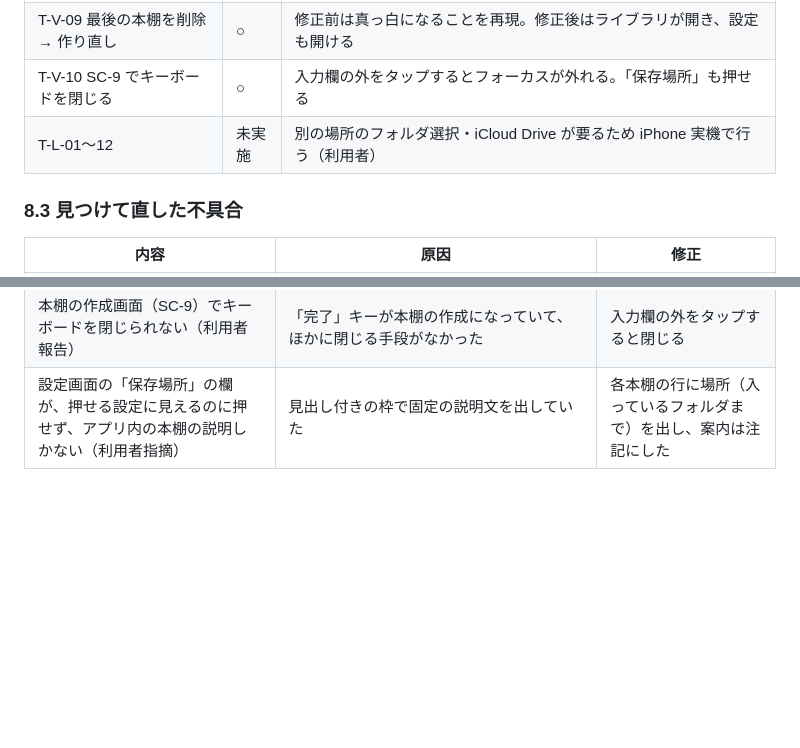
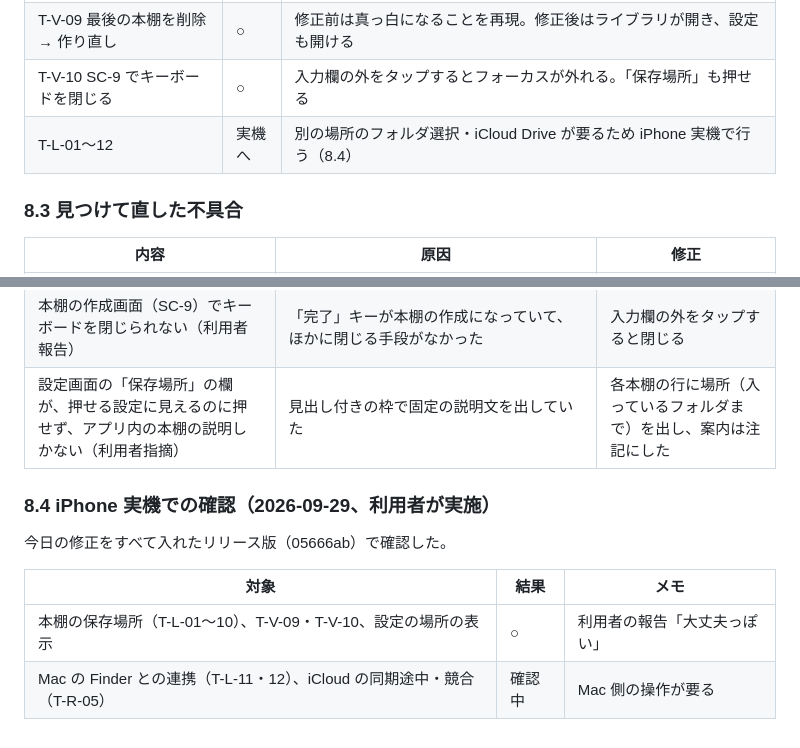
Before and after one commit to SasaBranch/Leaves, a Markdown page: docs/04_test/test-results.md, 2 parts joined by grey strips. Drawn GitHub-style; blank space fills up the shorter version.

Commit message:
docs: record on-device check of shelf locations (#46)
Co-Authored-By: Claude Opus 5.5 <noreply@anthropic.com>

```diff
--- a/docs/04_test/test-results.md
+++ b/docs/04_test/test-results.md
@@ -147,7 +147,7 @@
 | 設定の本棚の行に場所が出る（アプリ内） | ○ | 「このiPhone内 > Leaves」。「保存場所」の欄をやめ、Finder の案内は本棚の欄の下の注記にした（基本設計書 v1.6） |
 | T-V-09 最後の本棚を削除 → 作り直し | ○ | 修正前は真っ白になることを再現。修正後はライブラリが開き、設定も開ける |
 | T-V-10 SC-9 でキーボードを閉じる | ○ | 入力欄の外をタップするとフォーカスが外れる。「保存場所」も押せる |
-| T-L-01〜12 | 未実施 | 別の場所のフォルダ選択・iCloud Drive が要るため iPhone 実機で行う（利用者） |
+| T-L-01〜12 | 実機へ | 別の場所のフォルダ選択・iCloud Drive が要るため iPhone 実機で行う（8.4） |
 
 ### 8.3 見つけて直した不具合
 
@@ -156,3 +156,12 @@
 | 本棚が1つもない状態で本棚を作ると、真っ白になって操作できない（利用者報告） | 本棚がなくなると画面一式を外し、作ったときに作り直す。そのとき最初の画面が指定されておらず、画面の並びの先頭（撮影画面）が最初の画面になっていた | 最初の画面を index に固定した |
 | 本棚の作成画面（SC-9）でキーボードを閉じられない（利用者報告） | 「完了」キーが本棚の作成になっていて、ほかに閉じる手段がなかった | 入力欄の外をタップすると閉じる |
 | 設定画面の「保存場所」の欄が、押せる設定に見えるのに押せず、アプリ内の本棚の説明しかない（利用者指摘） | 見出し付きの枠で固定の説明文を出していた | 各本棚の行に場所（入っているフォルダまで）を出し、案内は注記にした |
+
+### 8.4 iPhone 実機での確認（2026-09-29、利用者が実施）
+
+今日の修正をすべて入れたリリース版（05666ab）で確認した。
+
+| 対象 | 結果 | メモ |
+|---|---|---|
+| 本棚の保存場所（T-L-01〜10）、T-V-09・T-V-10、設定の場所の表示 | ○ | 利用者の報告「大丈夫っぽい」 |
+| Mac の Finder との連携（T-L-11・12）、iCloud の同期途中・競合（T-R-05） | 確認中 | Mac 側の操作が要る |
```
